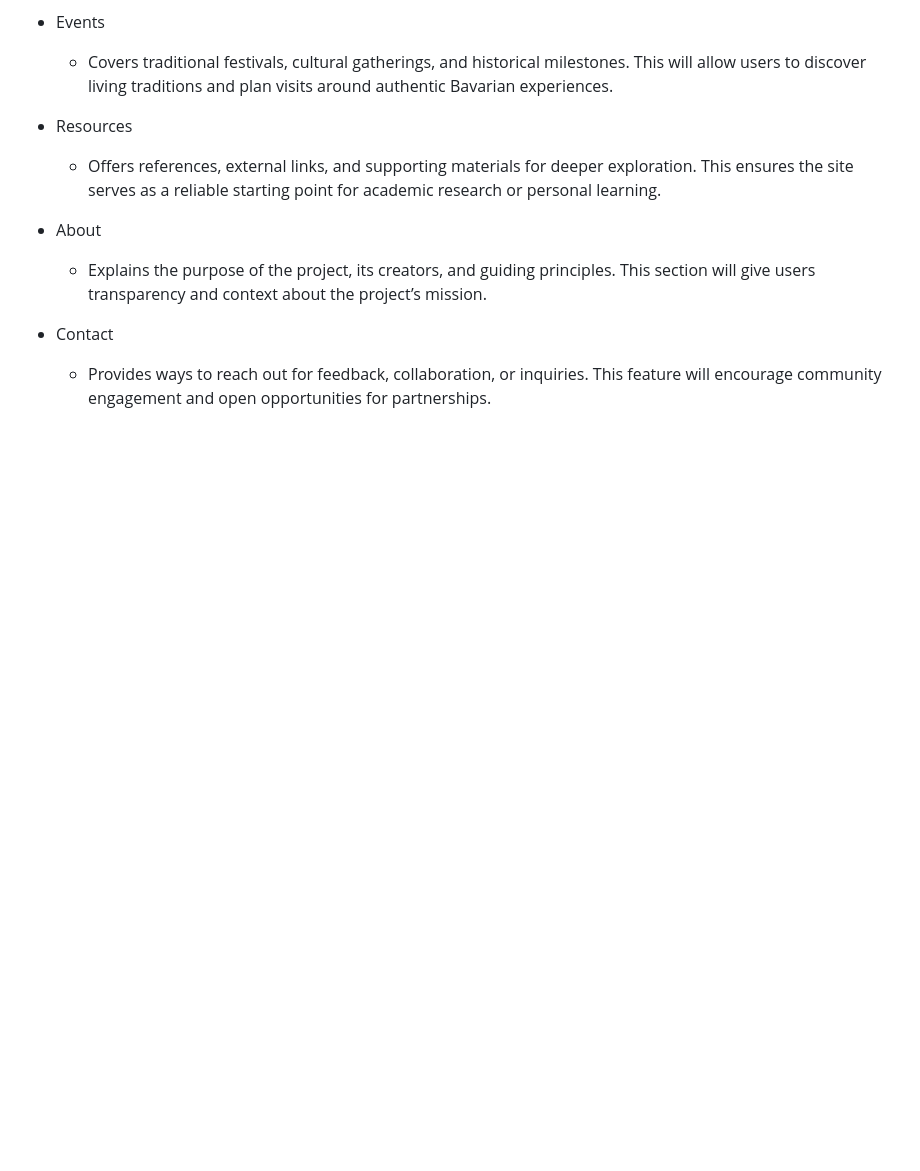
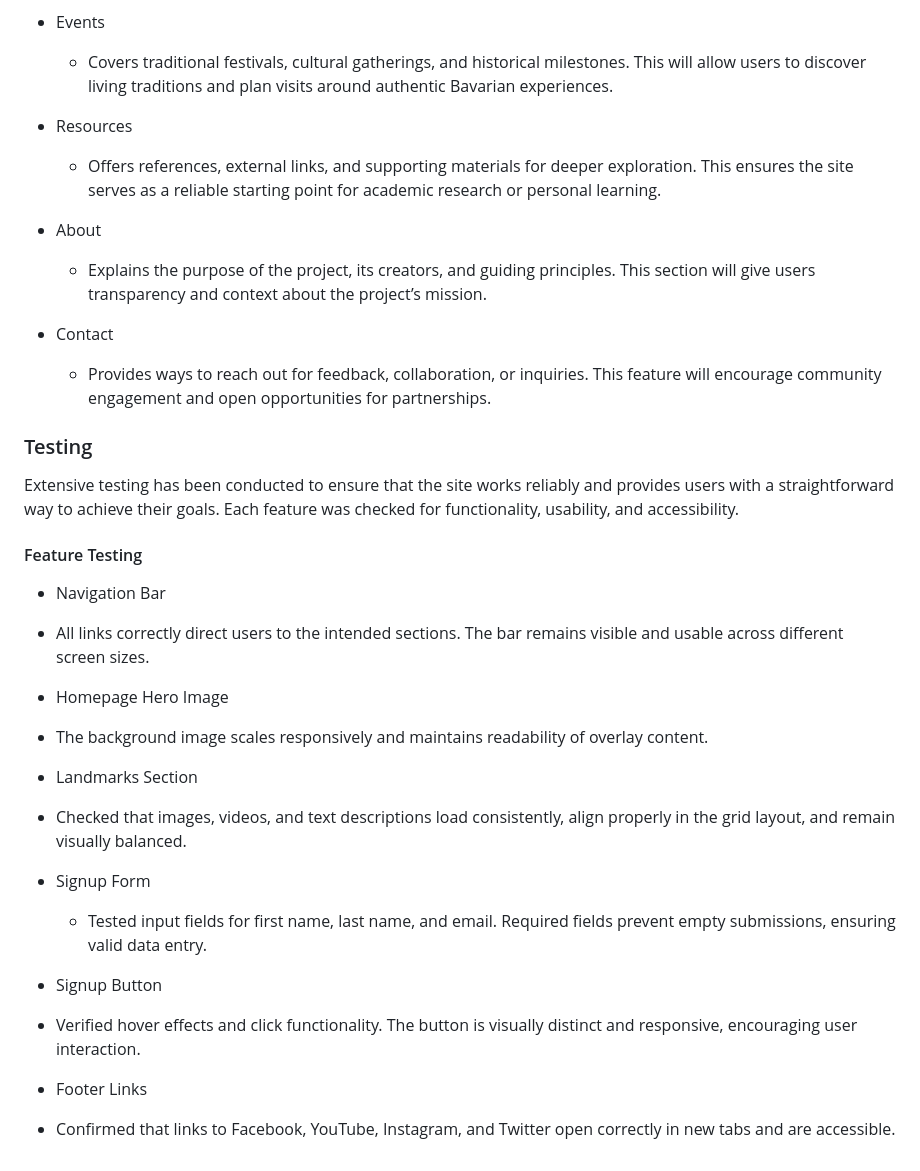
Before and after one commit to danielvivor/visit-bavaria-redo, a Markdown page: README.md, the part around the change. GitHub-like rendering; blank space fills up the shorter version.

Commit message:
Revise README with new features and testing info
Update the README to include testing details.

```diff
--- a/README.md
+++ b/README.md
@@ -57,3 +57,25 @@ The homepage opens with a full‑height background image that sets the tone for
 
 - Contact
   - Provides ways to reach out for feedback, collaboration, or inquiries. This feature will encourage community engagement and open opportunities for partnerships.
+
+### Testing
+Extensive testing has been conducted to ensure that the site works reliably and provides users with a straightforward way to achieve their goals. Each feature was checked for functionality, usability, and accessibility.
+
+#### Feature Testing
+ - Navigation Bar
+  - All links correctly direct users to the intended sections. The bar remains visible and usable across different screen sizes.
+
+ - Homepage Hero Image
+  - The background image scales responsively and maintains readability of overlay content.
+
+ - Landmarks Section
+  - Checked that images, videos, and text descriptions load consistently, align properly in the grid layout, and remain visually balanced.
+
+- Signup Form
+  - Tested input fields for first name, last name, and email. Required fields prevent empty submissions, ensuring valid data entry.
+
+ - Signup Button
+  - Verified hover effects and click functionality. The button is visually distinct and responsive, encouraging user interaction.
+
+ - Footer Links
+  - Confirmed that links to Facebook, YouTube, Instagram, and Twitter open correctly in new tabs and are accessible.
```
